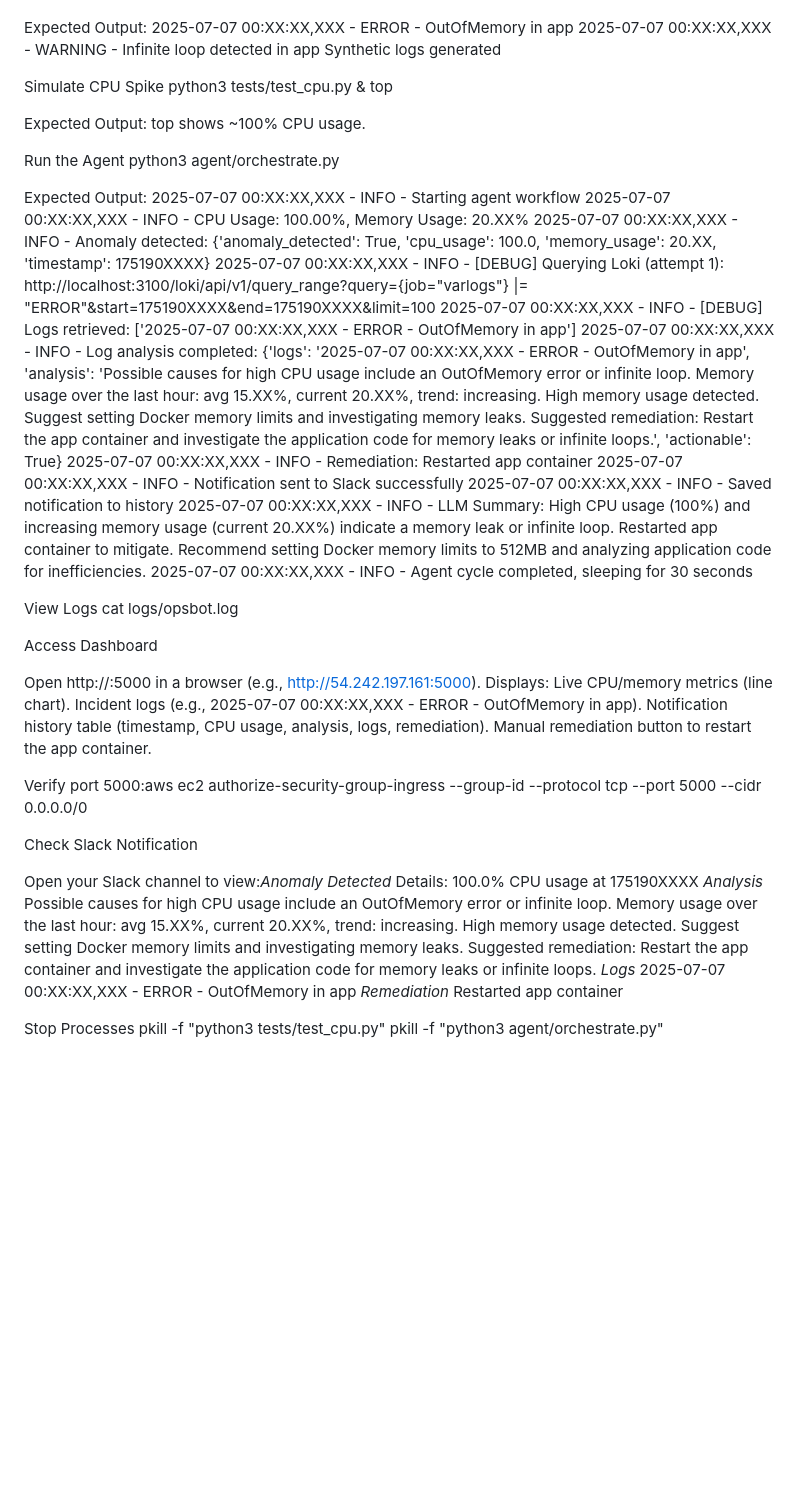
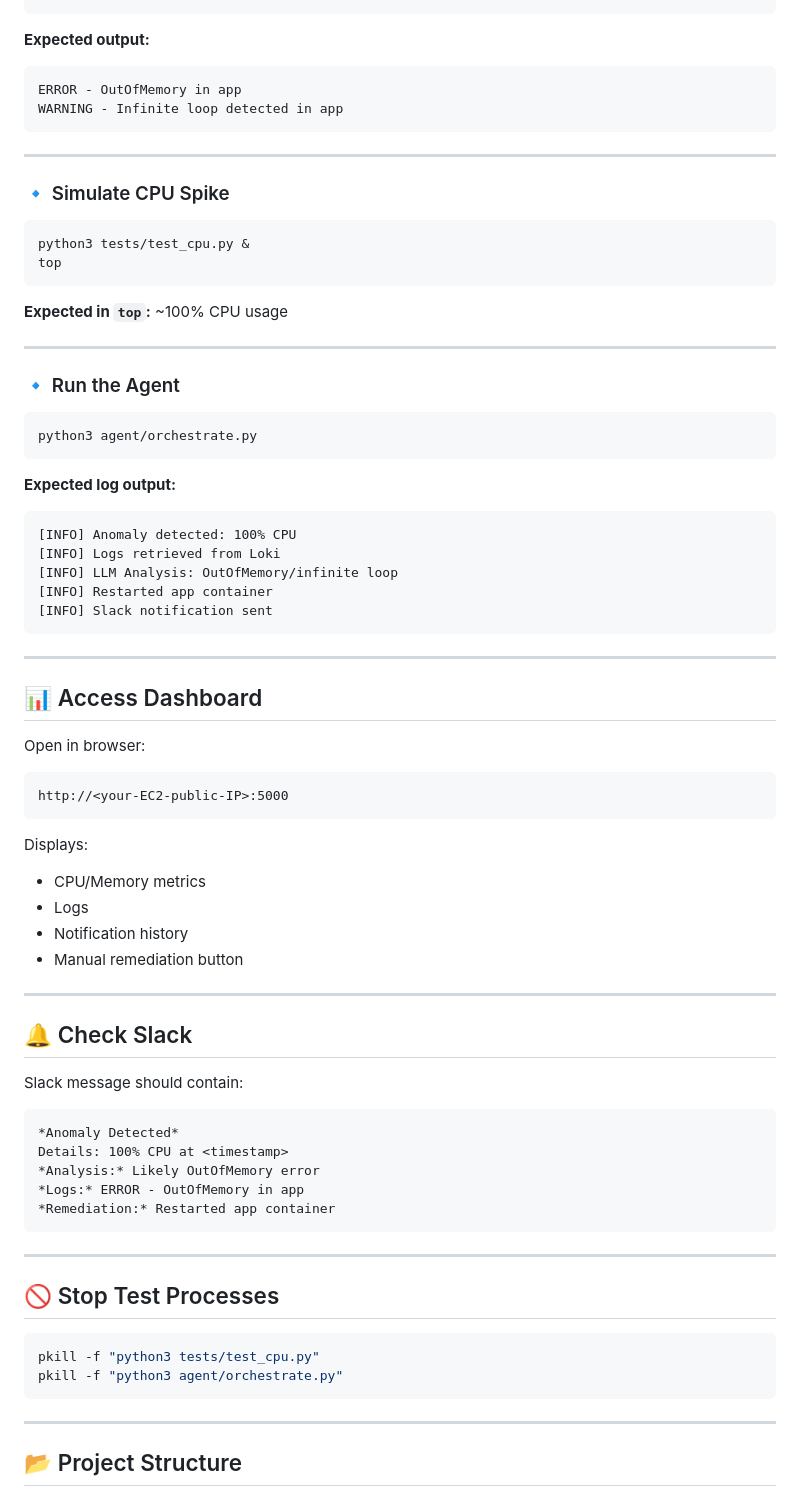
Before and after one commit to Rohit18-ml/DevOpsAgent-Task-Rohit-Kujur, a Markdown page: README.md, the part around the change printed below. GitHub-like rendering; blank space fills up the shorter version.

````diff
--- a/README.md
+++ b/README.md
@@ -98,71 +93,83 @@ Generate Synthetic Logs
 python3 tests/test_logs.py
 cat logs/test_logs.log
+```
 
-Expected Output:
-2025-07-07 00:XX:XX,XXX - ERROR - OutOfMemory in app
-2025-07-07 00:XX:XX,XXX - WARNING - Infinite loop detected in app
-Synthetic logs generated
+**Expected output:**
 
+```text
+ERROR - OutOfMemory in app
+WARNING - Infinite loop detected in app
+```
 
-Simulate CPU Spike
+---
+
+### 🔹 Simulate CPU Spike
+
+```bash
 python3 tests/test_cpu.py &
 top
+```
 
-Expected Output: top shows ~100% CPU usage.
+**Expected in `top`:** ~100% CPU usage
 
-Run the Agent
+---
+
+### 🔹 Run the Agent
+
+```bash
 python3 agent/orchestrate.py
+```
 
-Expected Output:
-2025-07-07 00:XX:XX,XXX - INFO - Starting agent workflow
-2025-07-07 00:XX:XX,XXX - INFO - CPU Usage: 100.00%, Memory Usage: 20.XX%
-2025-07-07 00:XX:XX,XXX - INFO - Anomaly detected: {'anomaly_detected': True, 'cpu_usage': 100.0, 'memory_usage': 20.XX, 'timestamp': 175190XXXX}
-2025-07-07 00:XX:XX,XXX - INFO - [DEBUG] Querying Loki (attempt 1): http://localhost:3100/loki/api/v1/query_range?query={job="varlogs"} |= "ERROR"&start=175190XXXX&end=175190XXXX&limit=100
-2025-07-07 00:XX:XX,XXX - INFO - [DEBUG] Logs retrieved: ['2025-07-07 00:XX:XX,XXX - ERROR - OutOfMemory in app']
-2025-07-07 00:XX:XX,XXX - INFO - Log analysis completed: {'logs': '2025-07-07 00:XX:XX,XXX - ERROR - OutOfMemory in app', 'analysis': 'Possible causes for high CPU usage include an OutOfMemory error or infinite loop. Memory usage over the last hour: avg 15.XX%, current 20.XX%, trend: increasing. High memory usage detected. Suggest setting Docker memory limits and investigating memory leaks. Suggested remediation: Restart the app container and investigate the application code for memory leaks or infinite loops.', 'actionable': True}
-2025-07-07 00:XX:XX,XXX - INFO - Remediation: Restarted app container
-2025-07-07 00:XX:XX,XXX - INFO - Notification sent to Slack successfully
-2025-07-07 00:XX:XX,XXX - INFO - Saved notification to history
-2025-07-07 00:XX:XX,XXX - INFO - LLM Summary: High CPU usage (100%) and increasing memory usage (current 20.XX%) indicate a memory leak or infinite loop. Restarted app container to mitigate. Recommend setting Docker memory limits to 512MB and analyzing application code for inefficiencies.
-2025-07-07 00:XX:XX,XXX - INFO - Agent cycle completed, sleeping for 30 seconds
+**Expected log output:**
 
+```text
+[INFO] Anomaly detected: 100% CPU
+[INFO] Logs retrieved from Loki
+[INFO] LLM Analysis: OutOfMemory/infinite loop
+[INFO] Restarted app container
+[INFO] Slack notification sent
+```
 
-View Logs
-cat logs/opsbot.log
+---
 
+## 📊 Access Dashboard
 
-Access Dashboard
+Open in browser:
 
-Open http://<EC2-public-IP>:5000 in a browser (e.g., http://54.242.197.161:5000).
+```
+http://<your-EC2-public-IP>:5000
+```
+
 Displays:
-Live CPU/memory metrics (line chart).
-Incident logs (e.g., 2025-07-07 00:XX:XX,XXX - ERROR - OutOfMemory in app).
-Notification history table (timestamp, CPU usage, analysis, logs, remediation).
-Manual remediation button to restart the app container.
+- CPU/Memory metrics
+- Logs
+- Notification history
+- Manual remediation button
 
+---
 
-Verify port 5000:aws ec2 authorize-security-group-ingress --group-id <your-security-group-id> --protocol tcp --port 5000 --cidr 0.0.0.0/0
+## 🔔 Check Slack
 
+Slack message should contain:
 
+```text
+*Anomaly Detected*
+Details: 100% CPU at <timestamp>
+*Analysis:* Likely OutOfMemory error
+*Logs:* ERROR - OutOfMemory in app
+*Remediation:* Restarted app container
+```
 
+---
 
-Check Slack Notification
+## 🚫 Stop Test Processes
 
-Open your Slack channel to view:*Anomaly Detected*
-Details: 100.0% CPU usage at 175190XXXX
-*Analysis*
-Possible causes for high CPU usage include an OutOfMemory error or infinite loop. Memory usage over the last hour: avg 15.XX%, current 20.XX%, trend: increasing. High memory usage detected. Suggest setting Docker memory limits and investigating memory leaks. Suggested remediation: Restart the app container and investigate the application code for memory leaks or infinite loops.
-*Logs*
-2025-07-07 00:XX:XX,XXX - ERROR - OutOfMemory in app
-*Remediation*
-Restarted app container
-
-
-
-
-Stop Processes
+```bash
 pkill -f "python3 tests/test_cpu.py"
 pkill -f "python3 agent/orchestrate.py"
+```
 
+---
 
+## 📂 Project Structure
 
````
Also changed, not shown: other parts of README.md (+133 -89 lines).
